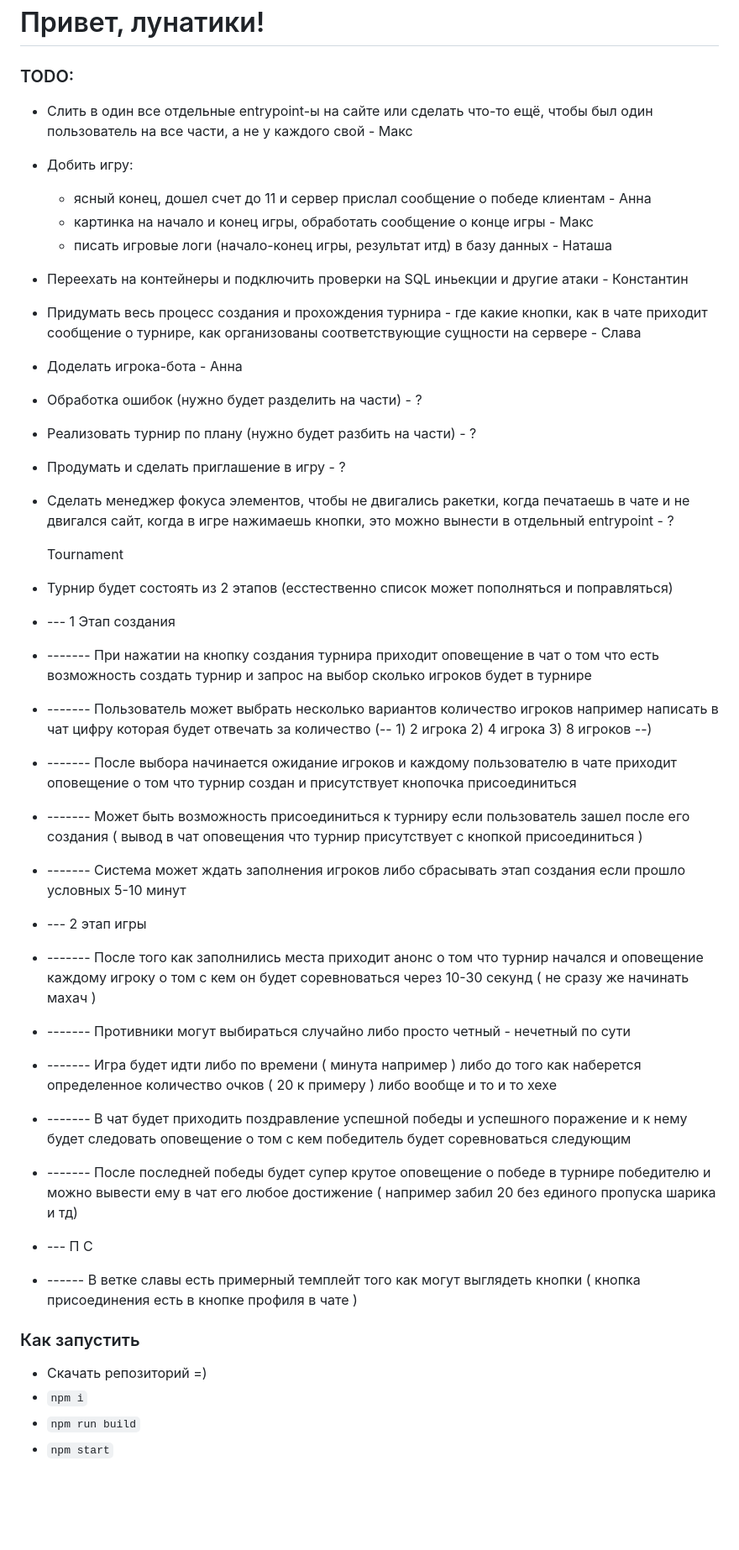
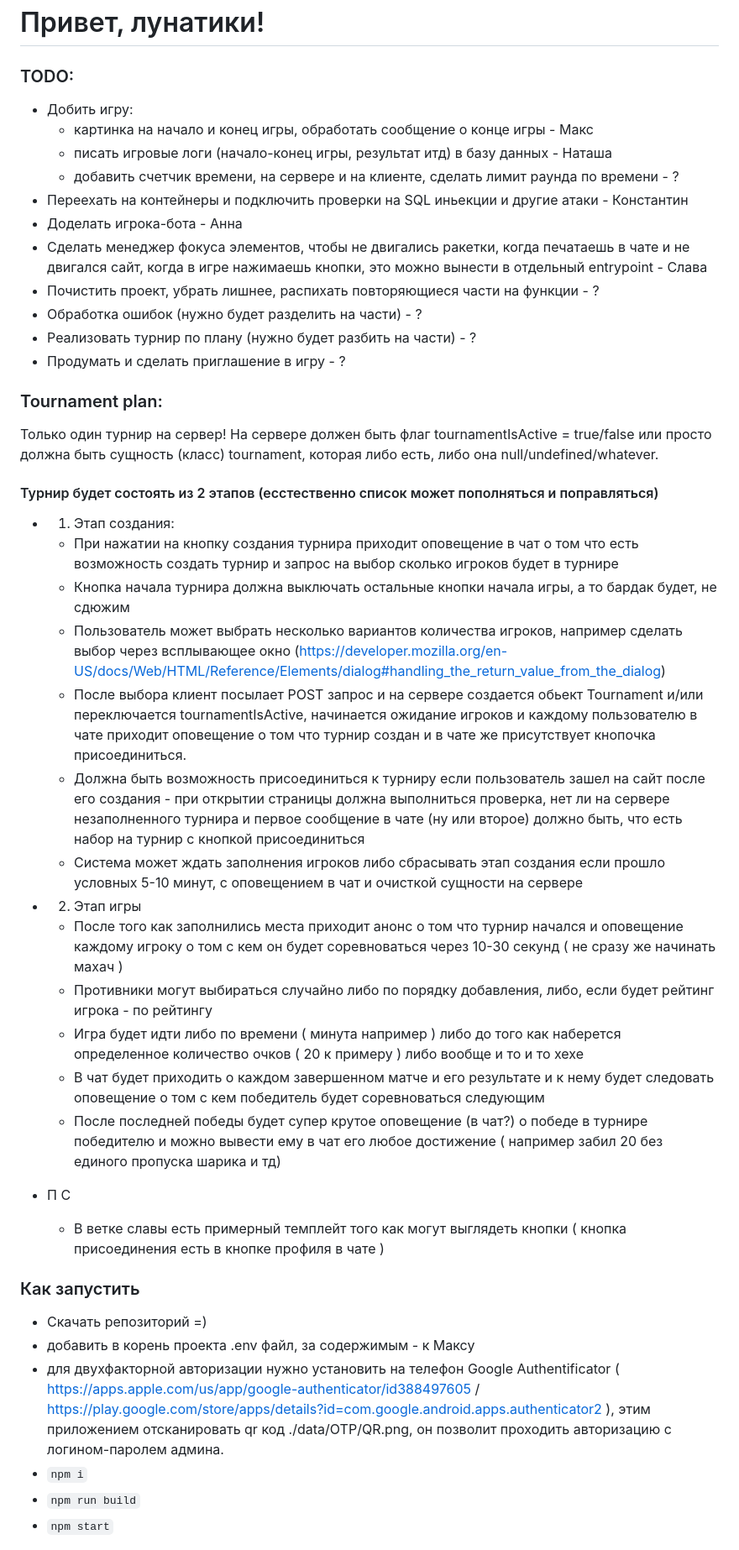
Before and after one commit to makayun/LunarPong, a Markdown page: README.md, the part around the change. Shown at 84% size. GitHub-like rendering; blank space fills up the shorter version.

Commit message:
Update Tournament plan

```diff
--- a/README.md
+++ b/README.md
@@ -2,41 +2,45 @@
 
 ### TODO:
 
-- Слить в один все отдельные entrypoint-ы на сайте или сделать что-то ещё, чтобы был один пользователь на все части, а не у каждого свой - Макс
 - Добить игру:
-	- ясный конец, дошел счет до 11 и сервер прислал сообщение о победе клиентам - Анна
    	- картинка на начало и конец игры, обработать сообщение о конце игры - Макс
    	- писать игровые логи (начало-конец игры, результат итд) в базу данных - Наташа
+   	- добавить счетчик времени, на сервере и на клиенте, сделать лимит раунда по времени - ?
 - Переехать на контейнеры и подключить проверки на SQL иньекции и другие атаки - Константин
-- Придумать весь процесс создания и прохождения турнира - где какие кнопки, как в чате приходит сообщение о турнире, как организованы соответствующие сущности на сервере - Слава
-
 - Доделать игрока-бота - Анна
+- Сделать менеджер фокуса элементов, чтобы не двигались ракетки, когда печатаешь в чате и не двигался сайт, когда в игре нажимаешь кнопки, это можно вынести в отдельный entrypoint - Слава
+- Почистить проект, убрать лишнее, распихать повторяющиеся части на функции - ?
 - Обработка ошибок (нужно будет разделить на части) - ?
 - Реализовать турнир по плану (нужно будет разбить на части) - ?
 - Продумать и сделать приглашение в игру - ?
-- Сделать менеджер фокуса элементов, чтобы не двигались ракетки, когда печатаешь в чате и не двигался сайт, когда в игре нажимаешь кнопки, это можно вынести в отдельный entrypoint - ?
 
-  Tournament
+### Tournament plan:
 
-- Турнир будет состоять из 2 этапов (есстественно список может пополняться и поправляться)
-- --- 1 Этап создания
-- ------- При нажатии на кнопку создания турнира приходит оповещение в чат о том что есть возможность создать турнир и запрос на выбор сколько игроков будет в турнире
-- ------- Пользователь может выбрать несколько вариантов количество игроков например написать в чат цифру которая будет отвечать за количество (--  1) 2 игрока 2) 4 игрока 3) 8 игроков  --)
-- ------- После выбора начинается ожидание игроков и каждому пользователю в чате приходит оповещение о том что турнир создан и присутствует кнопочка присоединиться
-- ------- Может быть возможность присоединиться к турниру если пользователь зашел после его создания ( вывод в чат оповещения что турнир присутствует с кнопкой присоединиться )
-- ------- Система может ждать заполнения игроков либо сбрасывать этап создания если прошло условных 5-10 минут
-- --- 2 этап игры
-- ------- После того как заполнились места приходит анонс о том что турнир начался и оповещение каждому игроку о том с кем он будет соревноваться через 10-30 секунд ( не сразу же начинать махач )
-- ------- Противники могут выбираться случайно либо просто четный - нечетный по сути
-- ------- Игра будет идти либо по времени ( минута например ) либо до того как наберется определенное количество очков ( 20 к примеру ) либо вообще и то и то хехе
-- ------- В чат будет приходить поздравление успешной победы и успешного поражение и к нему будет следовать оповещение о том с кем победитель будет соревноваться следующим
-- ------- После последней победы будет супер крутое оповещение о победе в турнире победителю и можно вывести ему в чат его любое достижение ( например забил 20 без единого пропуска шарика и тд)
-- --- П С
-- ------ В ветке славы есть примерный темплейт того как могут выглядеть кнопки ( кнопка присоединения есть в кнопке профиля в чате )
+Только один турнир на сервер! На сервере должен быть флаг tournamentIsActive = true/false или просто должна быть сущность (класс) tournament, которая либо есть, либо она null/undefined/whatever.
+
+#### Турнир будет состоять из 2 этапов (есстественно список может пополняться и поправляться)
+* 1) Этап создания:
+	* При нажатии на кнопку создания турнира приходит оповещение в чат о том что есть возможность создать турнир и запрос на выбор сколько игроков будет в турнире
+   	* Кнопка начала турнира должна выключать остальные кнопки начала игры, а то бардак будет, не сдюжим
+	* Пользователь может выбрать несколько вариантов количества игроков, например сделать выбор через всплывающее окно (https://developer.mozilla.org/en-US/docs/Web/HTML/Reference/Elements/dialog#handling_the_return_value_from_the_dialog)
+	* После выбора клиент посылает POST запрос и на сервере создается обьект Tournament и/или переключается tournamentIsActive, начинается ожидание игроков и каждому пользователю в чате приходит оповещение о том что турнир создан и в чате же присутствует кнопочка присоединиться.
+	* Должна быть возможность присоединиться к турниру если пользователь зашел на сайт после его создания - при открытии страницы должна выполниться проверка, нет ли на сервере незаполненного турнира и первое сообщение в чате (ну или второе) должно быть, что есть набор на турнир с кнопкой присоединиться
+	* Система может ждать заполнения игроков либо сбрасывать этап создания если прошло условных 5-10 минут, с оповещением в чат и очисткой сущности на сервере
+* 2) Этап игры
+	* После того как заполнились места приходит анонс о том что турнир начался и оповещение каждому игроку о том с кем он будет соревноваться через 10-30 секунд ( не сразу же начинать махач )
+	* Противники могут выбираться случайно либо по порядку добавления, либо, если будет рейтинг игрока - по рейтингу
+	* Игра будет идти либо по времени ( минута например ) либо до того как наберется определенное количество очков ( 20 к примеру ) либо вообще и то и то хехе
+	* В чат будет приходить о каждом завершенном матче и его результате и к нему будет следовать оповещение о том с кем победитель будет соревноваться следующим
+	* После последней победы будет супер крутое оповещение (в чат?) о победе в турнире победителю и можно вывести ему в чат его любое достижение ( например забил 20 без единого пропуска шарика и тд)
+
+* П С
+	* В ветке славы есть примерный темплейт того как могут выглядеть кнопки ( кнопка присоединения есть в кнопке профиля в чате )
 
 ### Как запустить
 
 * Скачать репозиторий =)
+* добавить в корень проекта .env файл, за содержимым - к Максу
+* для двухфакторной авторизации нужно установить на телефон Google Authentificator ( https://apps.apple.com/us/app/google-authenticator/id388497605	/	https://play.google.com/store/apps/details?id=com.google.android.apps.authenticator2 ), этим приложением отсканировать qr код ./data/OTP/QR.png, он позволит проходить авторизацию с логином-паролем админа.
 * `npm i`
 * `npm run build`
 * `npm start`
```
